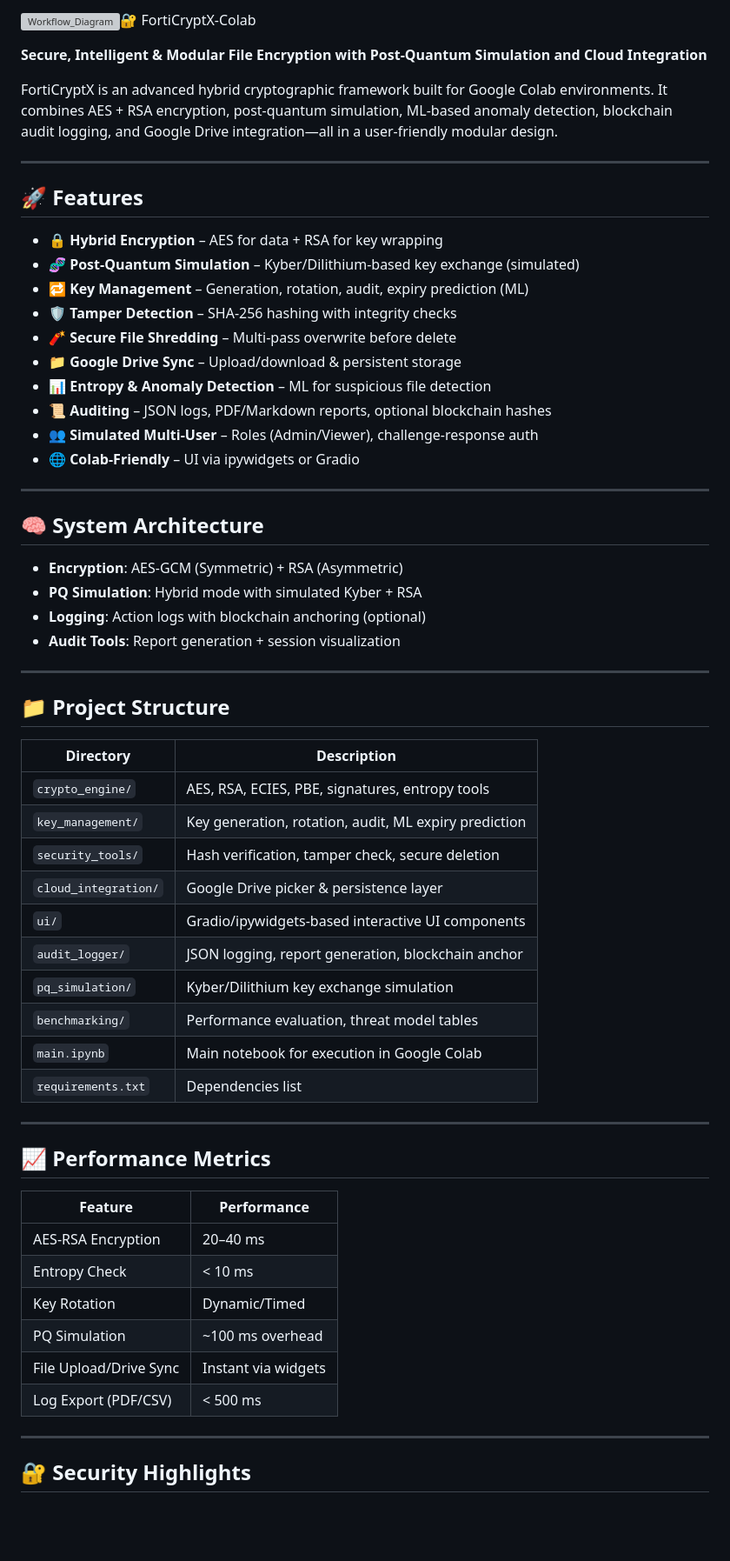
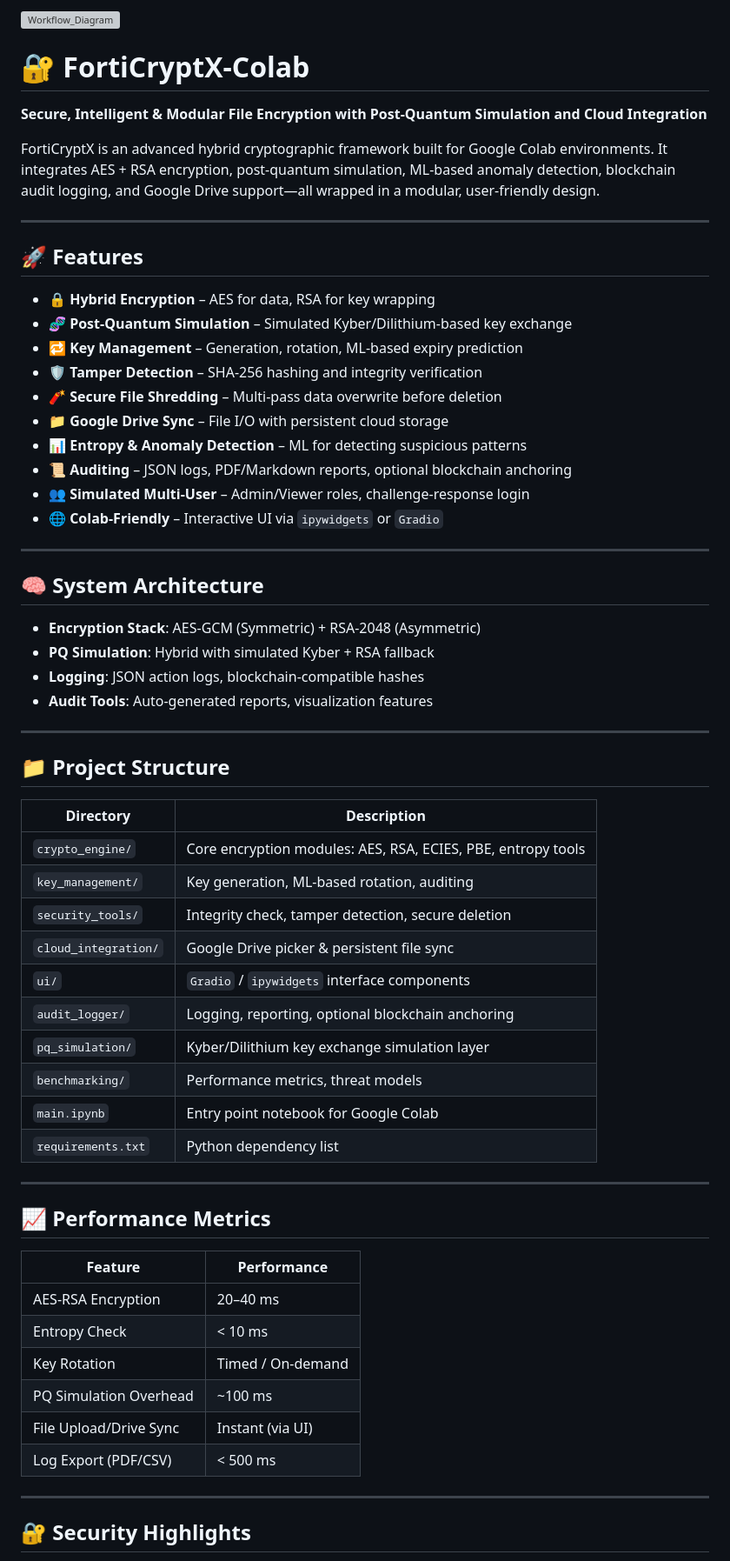
Before and after one commit to Brahamanbtp/FortiCryptX, a Markdown page: README.md, the part around one of its changes. Shown at 87% size. GitHub-like rendering; blank space fills up the shorter version; grey boxes are pictures that could not be loaded.

```diff
--- a/README.md
+++ b/README.md
@@ -1,62 +1,64 @@
-![Workflow_Diagram](https://github.com/user-attachments/assets/f9e60115-68d0-46a5-b349-e4ef521cc34a)🔐 FortiCryptX-Colab
+![Workflow_Diagram](https://github.com/user-attachments/assets/f9e60115-68d0-46a5-b349-e4ef521cc34a)
+
+# 🔐 FortiCryptX-Colab
 
 **Secure, Intelligent & Modular File Encryption with Post-Quantum Simulation and Cloud Integration**
 
-FortiCryptX is an advanced hybrid cryptographic framework built for Google Colab environments. It combines AES + RSA encryption, post-quantum simulation, ML-based anomaly detection, blockchain audit logging, and Google Drive integration—all in a user-friendly modular design.
+FortiCryptX is an advanced hybrid cryptographic framework built for Google Colab environments. It integrates AES + RSA encryption, post-quantum simulation, ML-based anomaly detection, blockchain audit logging, and Google Drive support—all wrapped in a modular, user-friendly design.
 
 ---
 
 ## 🚀 Features
 
-- 🔒 **Hybrid Encryption** – AES for data + RSA for key wrapping
-- 🧬 **Post-Quantum Simulation** – Kyber/Dilithium-based key exchange (simulated)
-- 🔁 **Key Management** – Generation, rotation, audit, expiry prediction (ML)
-- 🛡️ **Tamper Detection** – SHA-256 hashing with integrity checks
-- 🧨 **Secure File Shredding** – Multi-pass overwrite before delete
-- 📁 **Google Drive Sync** – Upload/download & persistent storage
-- 📊 **Entropy & Anomaly Detection** – ML for suspicious file detection
-- 📜 **Auditing** – JSON logs, PDF/Markdown reports, optional blockchain hashes
-- 👥 **Simulated Multi-User** – Roles (Admin/Viewer), challenge-response auth
-- 🌐 **Colab-Friendly** – UI via ipywidgets or Gradio
+- 🔒 **Hybrid Encryption** – AES for data, RSA for key wrapping
+- 🧬 **Post-Quantum Simulation** – Simulated Kyber/Dilithium-based key exchange
+- 🔁 **Key Management** – Generation, rotation, ML-based expiry prediction
+- 🛡️ **Tamper Detection** – SHA-256 hashing and integrity verification
+- 🧨 **Secure File Shredding** – Multi-pass data overwrite before deletion
+- 📁 **Google Drive Sync** – File I/O with persistent cloud storage
+- 📊 **Entropy & Anomaly Detection** – ML for detecting suspicious patterns
+- 📜 **Auditing** – JSON logs, PDF/Markdown reports, optional blockchain anchoring
+- 👥 **Simulated Multi-User** – Admin/Viewer roles, challenge-response login
+- 🌐 **Colab-Friendly** – Interactive UI via `ipywidgets` or `Gradio`
 
 ---
 
 ## 🧠 System Architecture
 
-- **Encryption**: AES-GCM (Symmetric) + RSA (Asymmetric)
-- **PQ Simulation**: Hybrid mode with simulated Kyber + RSA
-- **Logging**: Action logs with blockchain anchoring (optional)
-- **Audit Tools**: Report generation + session visualization
+- **Encryption Stack**: AES-GCM (Symmetric) + RSA-2048 (Asymmetric)
+- **PQ Simulation**: Hybrid with simulated Kyber + RSA fallback
+- **Logging**: JSON action logs, blockchain-compatible hashes
+- **Audit Tools**: Auto-generated reports, visualization features
 
 ---
 
 ## 📁 Project Structure
 
-| Directory | Description |
-|----------|-------------|
-| `crypto_engine/` | AES, RSA, ECIES, PBE, signatures, entropy tools |
-| `key_management/` | Key generation, rotation, audit, ML expiry prediction |
-| `security_tools/` | Hash verification, tamper check, secure deletion |
-| `cloud_integration/` | Google Drive picker & persistence layer |
-| `ui/` | Gradio/ipywidgets-based interactive UI components |
-| `audit_logger/` | JSON logging, report generation, blockchain anchor |
-| `pq_simulation/` | Kyber/Dilithium key exchange simulation |
-| `benchmarking/` | Performance evaluation, threat model tables |
-| `main.ipynb` | Main notebook for execution in Google Colab |
-| `requirements.txt` | Dependencies list |
+| Directory             | Description |
+|----------------------|-------------|
+| `crypto_engine/`     | Core encryption modules: AES, RSA, ECIES, PBE, entropy tools |
+| `key_management/`    | Key generation, ML-based rotation, auditing |
+| `security_tools/`    | Integrity check, tamper detection, secure deletion |
+| `cloud_integration/` | Google Drive picker & persistent file sync |
+| `ui/`                | `Gradio` / `ipywidgets` interface components |
+| `audit_logger/`      | Logging, reporting, optional blockchain anchoring |
+| `pq_simulation/`     | Kyber/Dilithium key exchange simulation layer |
+| `benchmarking/`      | Performance metrics, threat models |
+| `main.ipynb`         | Entry point notebook for Google Colab |
+| `requirements.txt`   | Python dependency list |
 
 ---
 
 ## 📈 Performance Metrics
 
-| Feature | Performance |
-|---------|------------|
-| AES-RSA Encryption | 20–40 ms |
-| Entropy Check | < 10 ms |
-| Key Rotation | Dynamic/Timed |
-| PQ Simulation | ~100 ms overhead |
-| File Upload/Drive Sync | Instant via widgets |
-| Log Export (PDF/CSV) | < 500 ms |
+| Feature                  | Performance         |
+|--------------------------|---------------------|
+| AES-RSA Encryption       | 20–40 ms            |
+| Entropy Check            | < 10 ms             |
+| Key Rotation             | Timed / On-demand   |
+| PQ Simulation Overhead   | ~100 ms             |
+| File Upload/Drive Sync   | Instant (via UI)    |
+| Log Export (PDF/CSV)     | < 500 ms            |
 
 ---
 
```
Also changed, not shown: other parts of README.md (+23 -22 lines).
